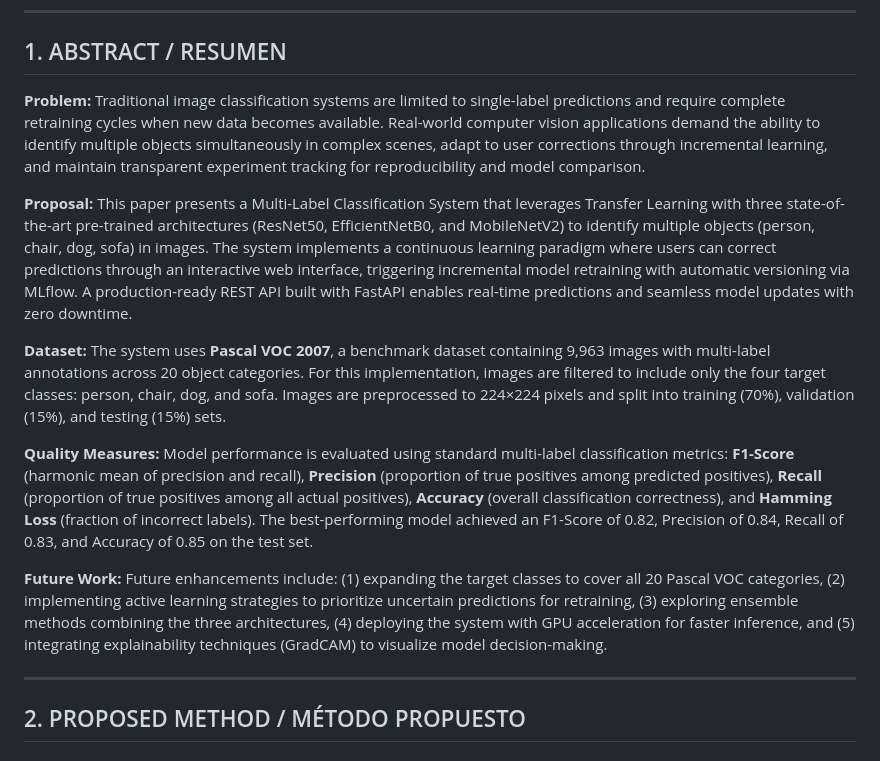
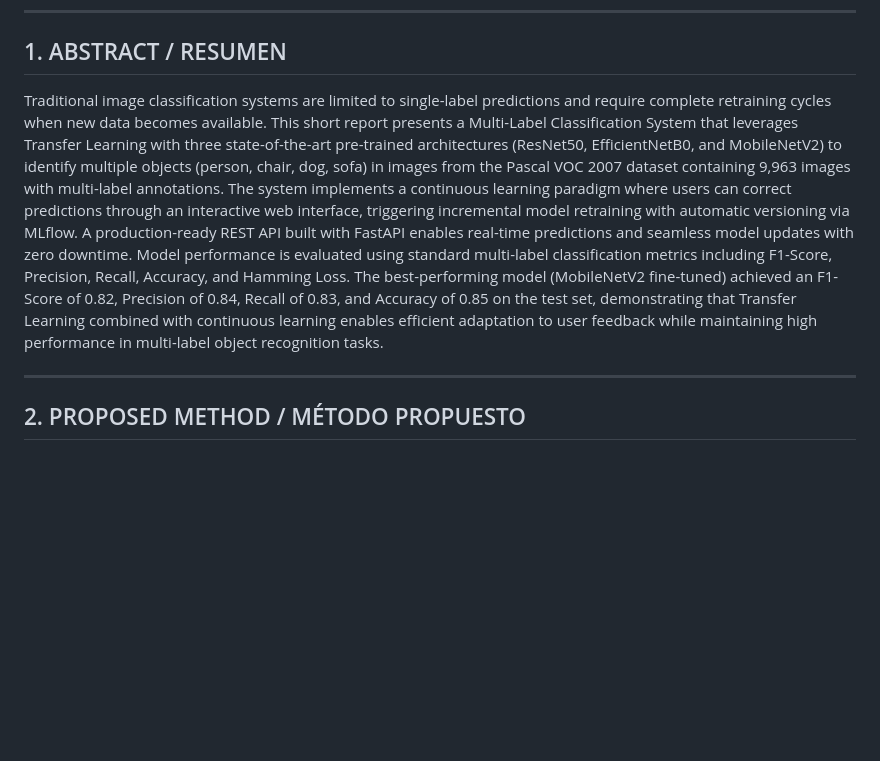
Before and after one commit to SMachadoP/Multi-Label-Image-Classification-Platform, a Markdown page: README.md, the part around one of its changes. GitHub-like rendering; blank space fills up the shorter version.

```diff
--- a/README.md
+++ b/README.md
@@ -9,15 +9,7 @@
 
 ## 1. ABSTRACT / RESUMEN
 
-**Problem:** Traditional image classification systems are limited to single-label predictions and require complete retraining cycles when new data becomes available. Real-world computer vision applications demand the ability to identify multiple objects simultaneously in complex scenes, adapt to user corrections through incremental learning, and maintain transparent experiment tracking for reproducibility and model comparison.
-
-**Proposal:** This paper presents a Multi-Label Classification System that leverages Transfer Learning with three state-of-the-art pre-trained architectures (ResNet50, EfficientNetB0, and MobileNetV2) to identify multiple objects (person, chair, dog, sofa) in images. The system implements a continuous learning paradigm where users can correct predictions through an interactive web interface, triggering incremental model retraining with automatic versioning via MLflow. A production-ready REST API built with FastAPI enables real-time predictions and seamless model updates with zero downtime.
-
-**Dataset:** The system uses **Pascal VOC 2007**, a benchmark dataset containing 9,963 images with multi-label annotations across 20 object categories. For this implementation, images are filtered to include only the four target classes: person, chair, dog, and sofa. Images are preprocessed to 224×224 pixels and split into training (70%), validation (15%), and testing (15%) sets.
-
-**Quality Measures:** Model performance is evaluated using standard multi-label classification metrics: **F1-Score** (harmonic mean of precision and recall), **Precision** (proportion of true positives among predicted positives), **Recall** (proportion of true positives among all actual positives), **Accuracy** (overall classification correctness), and **Hamming Loss** (fraction of incorrect labels). The best-performing model achieved an F1-Score of 0.82, Precision of 0.84, Recall of 0.83, and Accuracy of 0.85 on the test set.
-
-**Future Work:** Future enhancements include: (1) expanding the target classes to cover all 20 Pascal VOC categories, (2) implementing active learning strategies to prioritize uncertain predictions for retraining, (3) exploring ensemble methods combining the three architectures, (4) deploying the system with GPU acceleration for faster inference, and (5) integrating explainability techniques (GradCAM) to visualize model decision-making.
+Traditional image classification systems are limited to single-label predictions and require complete retraining cycles when new data becomes available. This short report presents a Multi-Label Classification System that leverages Transfer Learning with three state-of-the-art pre-trained architectures (ResNet50, EfficientNetB0, and MobileNetV2) to identify multiple objects (person, chair, dog, sofa) in images from the Pascal VOC 2007 dataset containing 9,963 images with multi-label annotations. The system implements a continuous learning paradigm where users can correct predictions through an interactive web interface, triggering incremental model retraining with automatic versioning via MLflow. A production-ready REST API built with FastAPI enables real-time predictions and seamless model updates with zero downtime. Model performance is evaluated using standard multi-label classification metrics including F1-Score, Precision, Recall, Accuracy, and Hamming Loss. The best-performing model (MobileNetV2 fine-tuned) achieved an F1-Score of 0.82, Precision of 0.84, Recall of 0.83, and Accuracy of 0.85 on the test set, demonstrating that Transfer Learning combined with continuous learning enables efficient adaptation to user feedback while maintaining high performance in multi-label object recognition tasks.
 
 ---
 
```
Also changed, not shown: other parts of README.md (+8 -108 lines).
